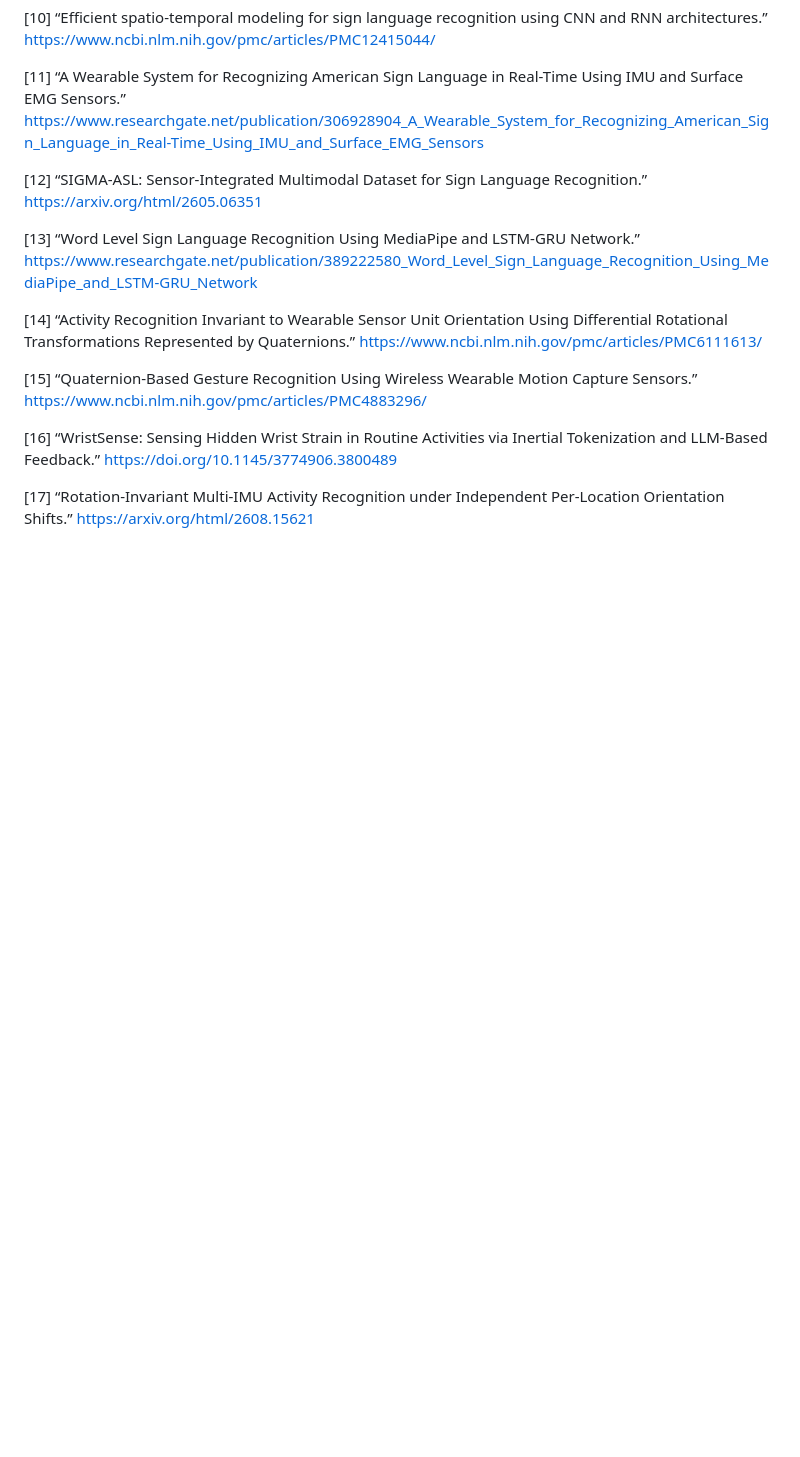
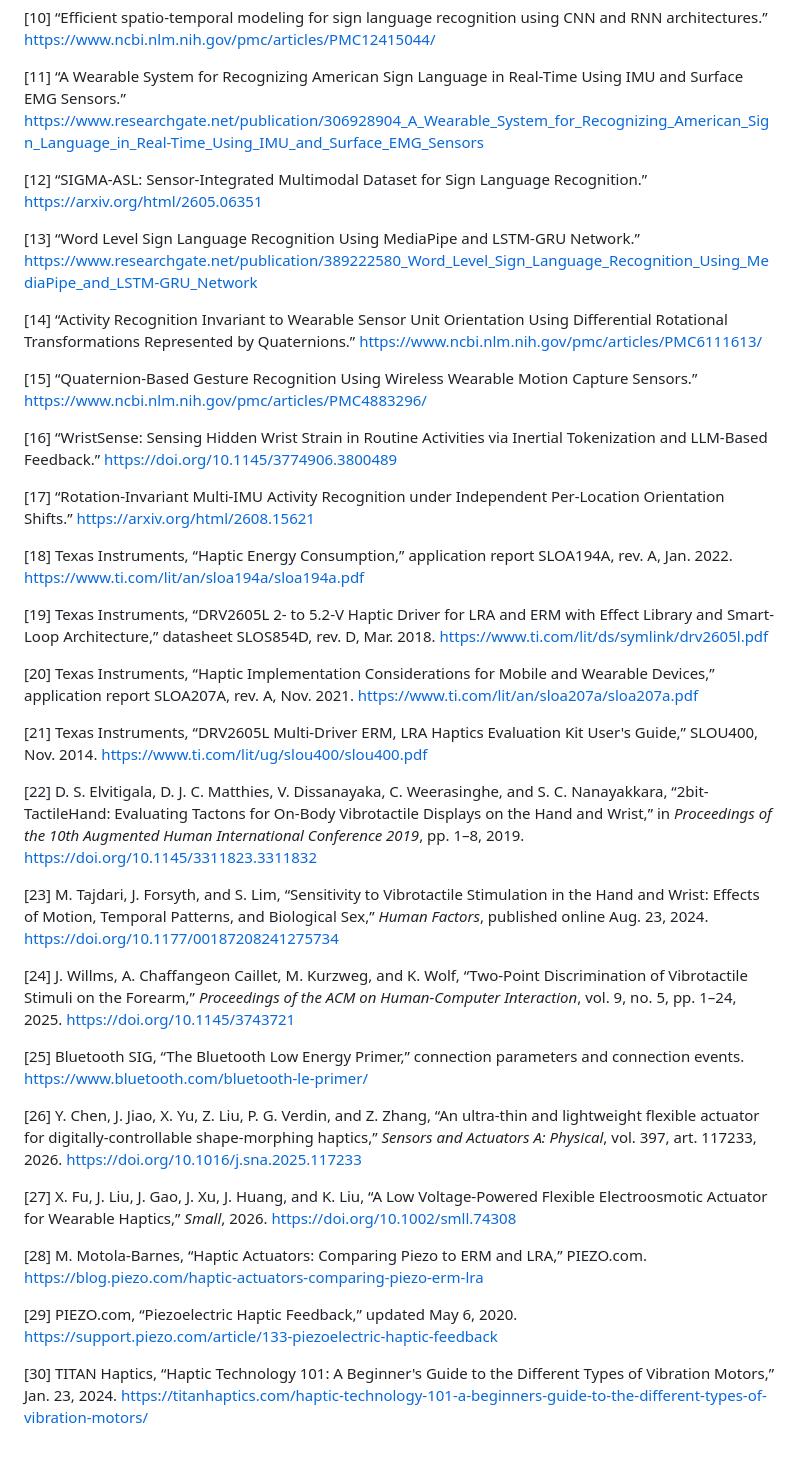
Before and after one commit to GG1627/helping-hand, a Markdown page: research/LINKS.md, the part around the change. Drawn GitHub-style; blank space fills up the shorter version.

```diff
--- a/research/LINKS.md
+++ b/research/LINKS.md
@@ -31,3 +31,29 @@
 [16] “WristSense: Sensing Hidden Wrist Strain in Routine Activities via Inertial Tokenization and LLM-Based Feedback.” https://doi.org/10.1145/3774906.3800489
 
 [17] “Rotation-Invariant Multi-IMU Activity Recognition under Independent Per-Location Orientation Shifts.” https://arxiv.org/html/2608.15621
+
+[18] Texas Instruments, “Haptic Energy Consumption,” application report SLOA194A, rev. A, Jan. 2022. https://www.ti.com/lit/an/sloa194a/sloa194a.pdf
+
+[19] Texas Instruments, “DRV2605L 2- to 5.2-V Haptic Driver for LRA and ERM with Effect Library and Smart-Loop Architecture,” datasheet SLOS854D, rev. D, Mar. 2018. https://www.ti.com/lit/ds/symlink/drv2605l.pdf
+
+[20] Texas Instruments, “Haptic Implementation Considerations for Mobile and Wearable Devices,” application report SLOA207A, rev. A, Nov. 2021. https://www.ti.com/lit/an/sloa207a/sloa207a.pdf
+
+[21] Texas Instruments, “DRV2605L Multi-Driver ERM, LRA Haptics Evaluation Kit User's Guide,” SLOU400, Nov. 2014. https://www.ti.com/lit/ug/slou400/slou400.pdf
+
+[22] D. S. Elvitigala, D. J. C. Matthies, V. Dissanayaka, C. Weerasinghe, and S. C. Nanayakkara, “2bit-TactileHand: Evaluating Tactons for On-Body Vibrotactile Displays on the Hand and Wrist,” in *Proceedings of the 10th Augmented Human International Conference 2019*, pp. 1–8, 2019. https://doi.org/10.1145/3311823.3311832
+
+[23] M. Tajdari, J. Forsyth, and S. Lim, “Sensitivity to Vibrotactile Stimulation in the Hand and Wrist: Effects of Motion, Temporal Patterns, and Biological Sex,” *Human Factors*, published online Aug. 23, 2024. https://doi.org/10.1177/00187208241275734
+
+[24] J. Willms, A. Chaffangeon Caillet, M. Kurzweg, and K. Wolf, “Two-Point Discrimination of Vibrotactile Stimuli on the Forearm,” *Proceedings of the ACM on Human-Computer Interaction*, vol. 9, no. 5, pp. 1–24, 2025. https://doi.org/10.1145/3743721
+
+[25] Bluetooth SIG, “The Bluetooth Low Energy Primer,” connection parameters and connection events. https://www.bluetooth.com/bluetooth-le-primer/
+
+[26] Y. Chen, J. Jiao, X. Yu, Z. Liu, P. G. Verdin, and Z. Zhang, “An ultra-thin and lightweight flexible actuator for digitally-controllable shape-morphing haptics,” *Sensors and Actuators A: Physical*, vol. 397, art. 117233, 2026. https://doi.org/10.1016/j.sna.2025.117233
+
+[27] X. Fu, J. Liu, J. Gao, J. Xu, J. Huang, and K. Liu, “A Low Voltage-Powered Flexible Electroosmotic Actuator for Wearable Haptics,” *Small*, 2026. https://doi.org/10.1002/smll.74308
+
+[28] M. Motola-Barnes, “Haptic Actuators: Comparing Piezo to ERM and LRA,” PIEZO.com. https://blog.piezo.com/haptic-actuators-comparing-piezo-erm-lra
+
+[29] PIEZO.com, “Piezoelectric Haptic Feedback,” updated May 6, 2020. https://support.piezo.com/article/133-piezoelectric-haptic-feedback
+
+[30] TITAN Haptics, “Haptic Technology 101: A Beginner's Guide to the Different Types of Vibration Motors,” Jan. 23, 2024. https://titanhaptics.com/haptic-technology-101-a-beginners-guide-to-the-different-types-of-vibration-motors/
```
Also changed, not shown: README.md (+3 -1 lines), research/HAPTIC_FEEDBACK_STRIPS_RESEARCH.md (added, +379 -0 lines).
